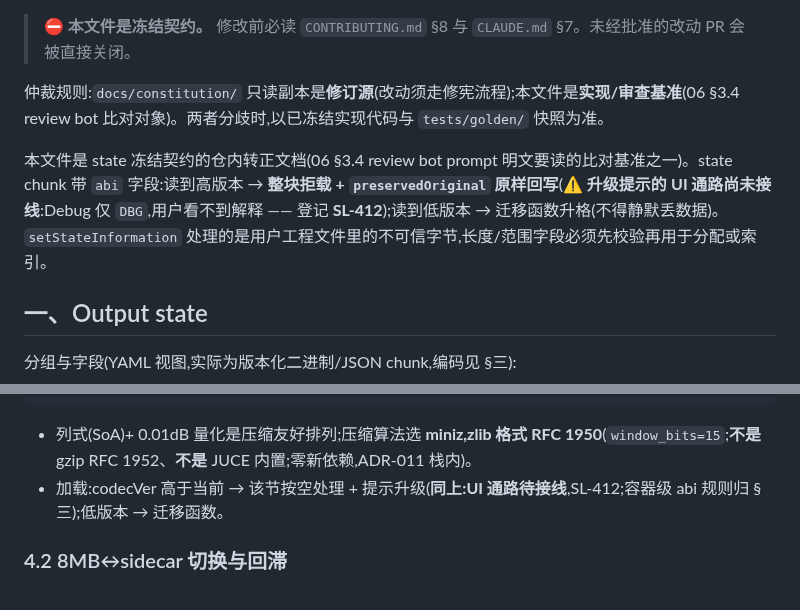
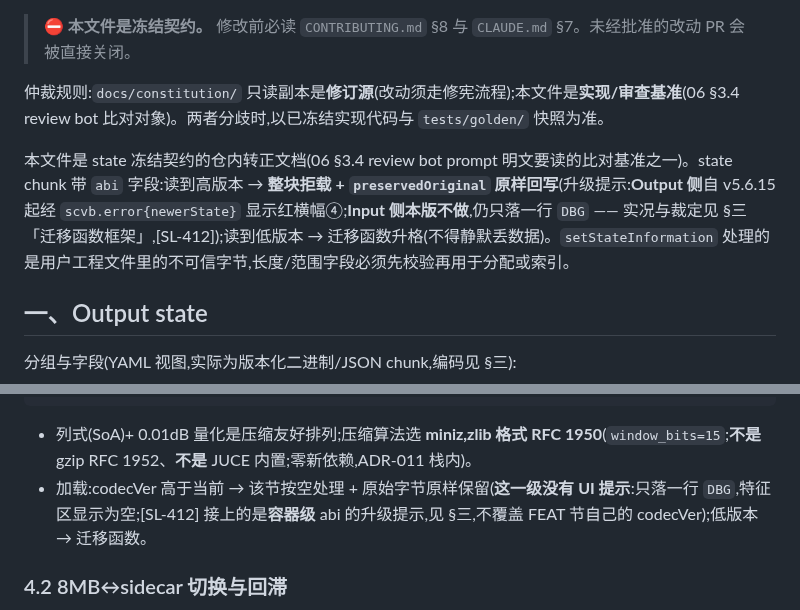
Before and after one commit to synchain-oss/scvb, a Markdown page: docs/STATE_SCHEMA.md, 2 parts joined by grey strips. GitHub-like rendering.

````diff
--- a/docs/STATE_SCHEMA.md
+++ b/docs/STATE_SCHEMA.md
@@ -8,7 +8,7 @@
 
 仲裁规则:`docs/constitution/` 只读副本是**修订源**(改动须走修宪流程);本文件是**实现/审查基准**(06 §3.4 review bot 比对对象)。两者分歧时,以已冻结实现代码与 `tests/golden/` 快照为准。
 
-本文件是 state 冻结契约的仓内转正文档(06 §3.4 review bot prompt 明文要读的比对基准之一)。state chunk 带 `abi` 字段:读到高版本 → **整块拒载 + `preservedOriginal` 原样回写**(⚠ **升级提示的 UI 通路尚未接线**:Debug 仅 `DBG`,用户看不到解释 —— 登记 **SL-412**);读到低版本 → 迁移函数升格(不得静默丢数据)。`setStateInformation` 处理的是用户工程文件里的不可信字节,长度/范围字段必须先校验再用于分配或索引。
+本文件是 state 冻结契约的仓内转正文档(06 §3.4 review bot prompt 明文要读的比对基准之一)。state chunk 带 `abi` 字段:读到高版本 → **整块拒载 + `preservedOriginal` 原样回写**(升级提示:**Output 侧**自 v5.6.15 起经 `scvb.error{newerState}` 显示红横幅④;**Input 侧本版不做**,仍只落一行 `DBG` —— 实况与裁定见 §三「迁移函数框架」,[SL-412]);读到低版本 → 迁移函数升格(不得静默丢数据)。`setStateInformation` 处理的是用户工程文件里的不可信字节,长度/范围字段必须先校验再用于分配或索引。
 
 ## 一、Output state
 
@@ -212,7 +212,7 @@ FeatSection(压缩前布局):
 ```
 
 - 列式(SoA)+ 0.01dB 量化是压缩友好排列;压缩算法选 **miniz,zlib 格式 RFC 1950**(`window_bits=15`;**不是** gzip RFC 1952、**不是** JUCE 内置;零新依赖,ADR-011 栈内)。
-- 加载:codecVer 高于当前 → 该节按空处理 + 提示升级(**同上:UI 通路待接线**,SL-412;容器级 abi 规则归 §三);低版本 → 迁移函数。
+- 加载:codecVer 高于当前 → 该节按空处理 + 原始字节原样保留(**这一级没有 UI 提示**:只落一行 `DBG`,特征区显示为空;[SL-412] 接上的是**容器级** abi 的升级提示,见 §三,不覆盖 FEAT 节自己的 codecVer);低版本 → 迁移函数。
 
 ### 4.2 8MB↔sidecar 切换与回滞
 
````
Also changed, not shown: other parts of docs/STATE_SCHEMA.md (+1 -1 lines), docs/SCVB_CONTRACT.md (+6 -6 lines), docs/contract-changes/20260928-rc-misc-contract-corrections.md (added, +63 -0 lines).
